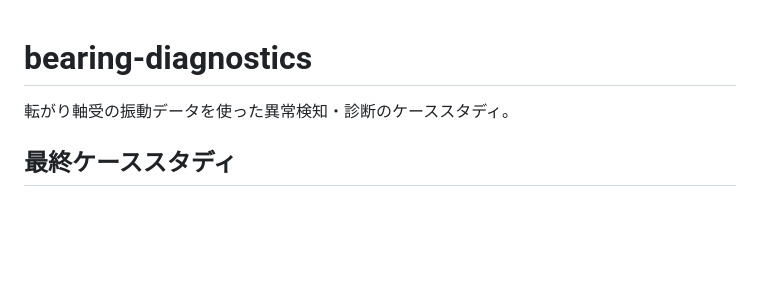
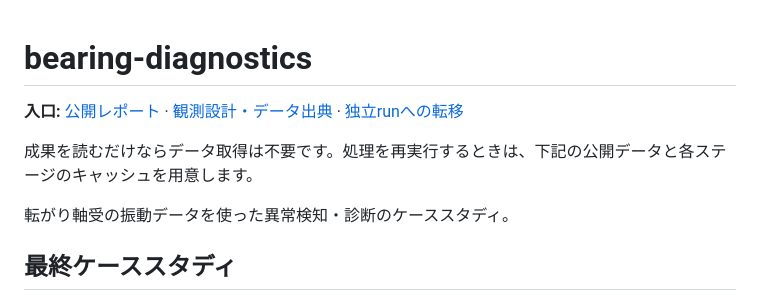
Before and after one commit to Yurikada/bearing-diagnostics, a Markdown page: README.md, the part around the change. Rendered like a GitHub page; blank space fills up the shorter version.

Commit message:
docs: refresh project overview and usage guidance

```diff
--- a/README.md
+++ b/README.md
@@ -1,4 +1,8 @@
 # bearing-diagnostics
+
+**入口:** [公開レポート](https://yurikada.github.io/bearing-diagnostics/) · [観測設計・データ出典](docs/C0-observation.md) · [独立runへの転移](docs/C7-transfer.md)
+
+成果を読むだけならデータ取得は不要です。処理を再実行するときは、下記の公開データと各ステージのキャッシュを用意します。
 
 転がり軸受の振動データを使った異常検知・診断のケーススタディ。
 
```
